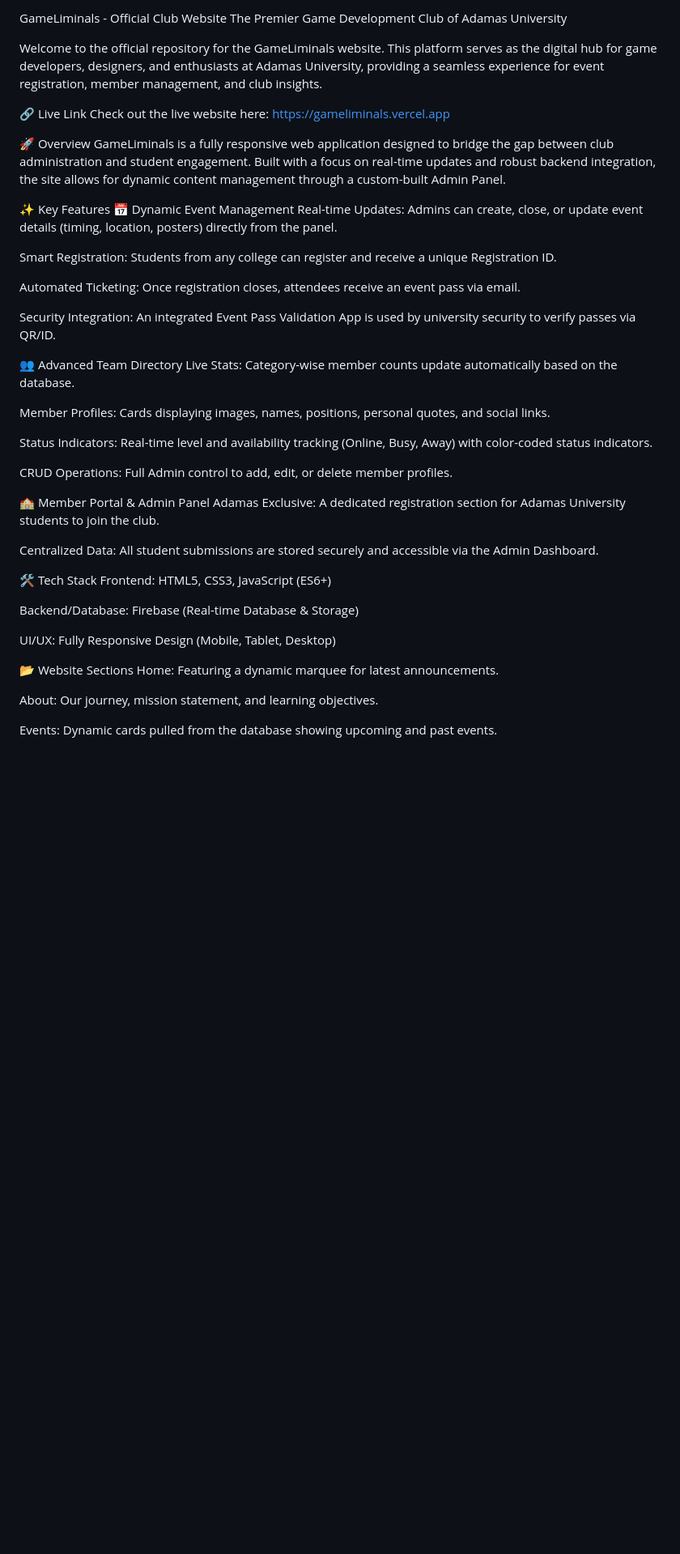
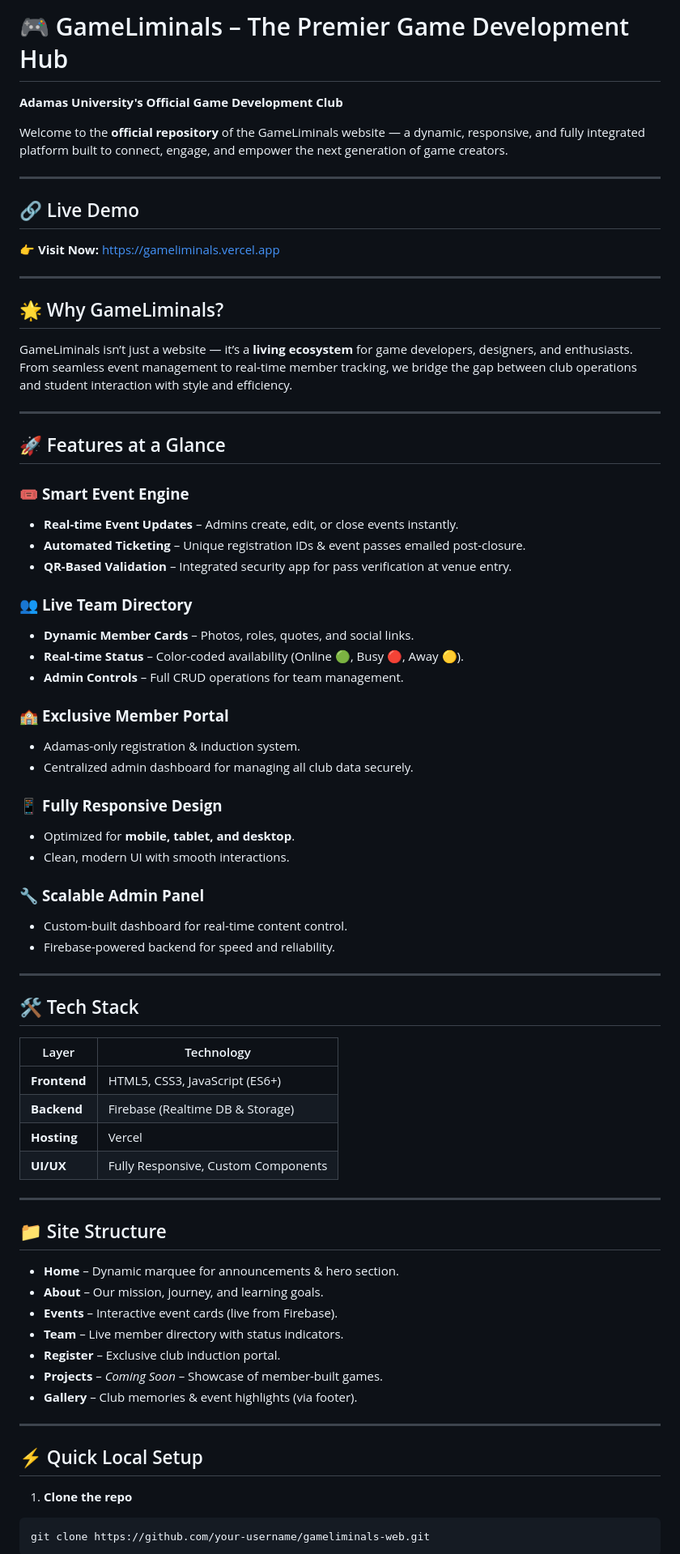
Before and after one commit to sayandeep0212/GameLiminals-website, a Markdown page: README.md, the part around one of its changes. Shown at 81% size. Drawn GitHub-style; blank space fills up the shorter version.

````diff
--- a/README.md
+++ b/README.md
@@ -1,49 +1,71 @@
-GameLiminals - Official Club Website
-The Premier Game Development Club of Adamas University
+# 🎮 GameLiminals – The Premier Game Development Hub
+**Adamas University's Official Game Development Club**
 
-Welcome to the official repository for the GameLiminals website. This platform serves as the digital hub for game developers, designers, and enthusiasts at Adamas University, providing a seamless experience for event registration, member management, and club insights.
+Welcome to the **official repository** of the GameLiminals website — a dynamic, responsive, and fully integrated platform built to connect, engage, and empower the next generation of game creators.
 
-🔗 Live Link
-Check out the live website here: https://gameliminals.vercel.app
+---
 
-🚀 Overview
-GameLiminals is a fully responsive web application designed to bridge the gap between club administration and student engagement. Built with a focus on real-time updates and robust backend integration, the site allows for dynamic content management through a custom-built Admin Panel.
+## 🔗 Live Demo
+👉 **Visit Now:** [https://gameliminals.vercel.app](https://gameliminals.vercel.app)
 
-✨ Key Features
-📅 Dynamic Event Management
-Real-time Updates: Admins can create, close, or update event details (timing, location, posters) directly from the panel.
+---
 
-Smart Registration: Students from any college can register and receive a unique Registration ID.
+## 🌟 Why GameLiminals?
+GameLiminals isn’t just a website — it’s a **living ecosystem** for game developers, designers, and enthusiasts. From seamless event management to real-time member tracking, we bridge the gap between club operations and student interaction with style and efficiency.
 
-Automated Ticketing: Once registration closes, attendees receive an event pass via email.
+---
 
-Security Integration: An integrated Event Pass Validation App is used by university security to verify passes via QR/ID.
+## 🚀 Features at a Glance
 
-👥 Advanced Team Directory
-Live Stats: Category-wise member counts update automatically based on the database.
+### 🎟️ **Smart Event Engine**
+- **Real-time Event Updates** – Admins create, edit, or close events instantly.
+- **Automated Ticketing** – Unique registration IDs & event passes emailed post-closure.
+- **QR-Based Validation** – Integrated security app for pass verification at venue entry.
 
-Member Profiles: Cards displaying images, names, positions, personal quotes, and social links.
+### 👥 **Live Team Directory**
+- **Dynamic Member Cards** – Photos, roles, quotes, and social links.
+- **Real-time Status** – Color-coded availability (Online 🟢, Busy 🔴, Away 🟡).
+- **Admin Controls** – Full CRUD operations for team management.
 
-Status Indicators: Real-time level and availability tracking (Online, Busy, Away) with color-coded status indicators.
+### 🏫 **Exclusive Member Portal**
+- Adamas-only registration & induction system.
+- Centralized admin dashboard for managing all club data securely.
 
-CRUD Operations: Full Admin control to add, edit, or delete member profiles.
+### 📱 **Fully Responsive Design**
+- Optimized for **mobile, tablet, and desktop**.
+- Clean, modern UI with smooth interactions.
 
-🏫 Member Portal & Admin Panel
-Adamas Exclusive: A dedicated registration section for Adamas University students to join the club.
+### 🔧 **Scalable Admin Panel**
+- Custom-built dashboard for real-time content control.
+- Firebase-powered backend for speed and reliability.
 
-Centralized Data: All student submissions are stored securely and accessible via the Admin Dashboard.
+---
 
-🛠️ Tech Stack
-Frontend: HTML5, CSS3, JavaScript (ES6+)
+## 🛠️ Tech Stack
+| Layer        | Technology                          |
+|--------------|-------------------------------------|
+| **Frontend** | HTML5, CSS3, JavaScript (ES6+)      |
+| **Backend**  | Firebase (Realtime DB & Storage)    |
+| **Hosting**  | Vercel                              |
+| **UI/UX**    | Fully Responsive, Custom Components |
 
-Backend/Database: Firebase (Real-time Database & Storage)
+---
 
-UI/UX: Fully Responsive Design (Mobile, Tablet, Desktop)
+## 📁 Site Structure
+- **Home** – Dynamic marquee for announcements & hero section.
+- **About** – Our mission, journey, and learning goals.
+- **Events** – Interactive event cards (live from Firebase).
+- **Team** – Live member directory with status indicators.
+- **Register** – Exclusive club induction portal.
+- **Projects** – *Coming Soon* – Showcase of member-built games.
+- **Gallery** – Club memories & event highlights (via footer).
 
-📂 Website Sections
-Home: Featuring a dynamic marquee for latest announcements.
+---
 
-About: Our journey, mission statement, and learning objectives.
+## ⚡ Quick Local Setup
 
-Events: Dynamic cards pulled from the database showing upcoming and past events.
+1. **Clone the repo**
+```bash
+git clone https://github.com/your-username/gameliminals-web.git
+```
 
````
Also changed, not shown: other parts of README.md (+29 -15 lines).
